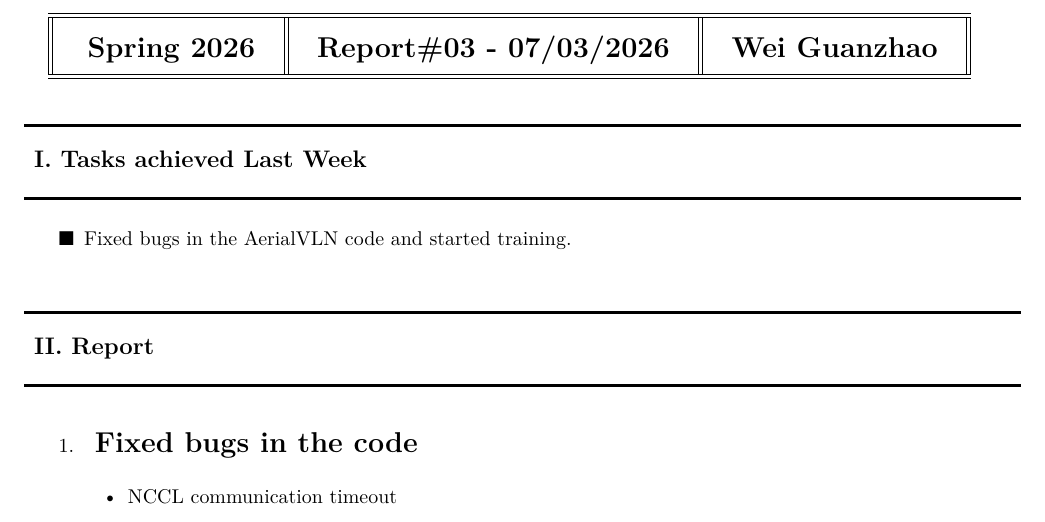
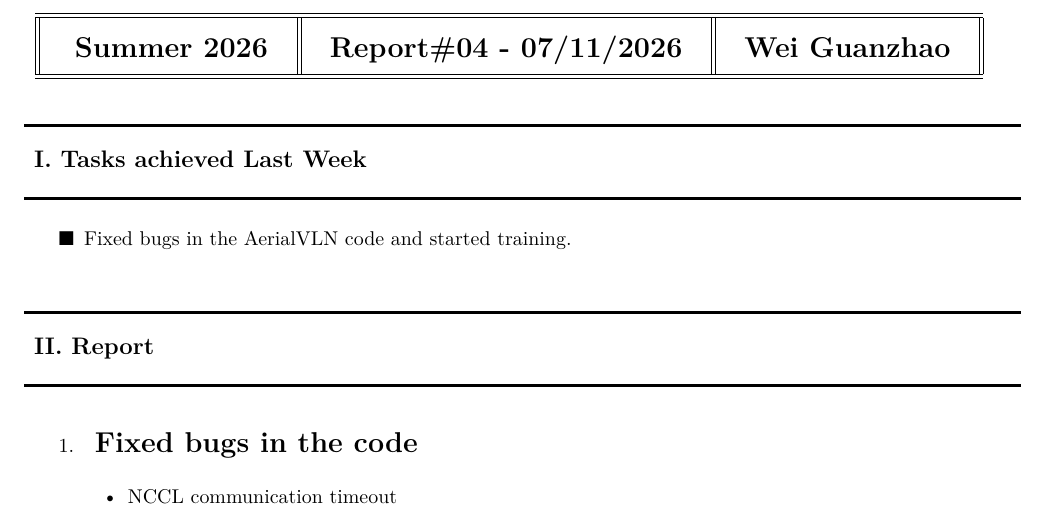
Before and after one commit to WGZ-W/WeeklyReport, a LaTeX document (WGZ-Template-English.tex): part of the page, cut so that both start at the same text. Compiled offline with XeLaTeX.

Commit message:
Modify the date of file

```diff
--- a/WGZ-Template-English.tex
+++ b/WGZ-Template-English.tex
@@ -40,7 +40,7 @@
 \begin{document}
 
 %% Main Title Section %%
-\weekly{Wei Guanzhao}{2026}{Spring}{07/03}{03}
+\weekly{Wei Guanzhao}{2026}{Summer}{07/11}{04}
 
 
 
```
